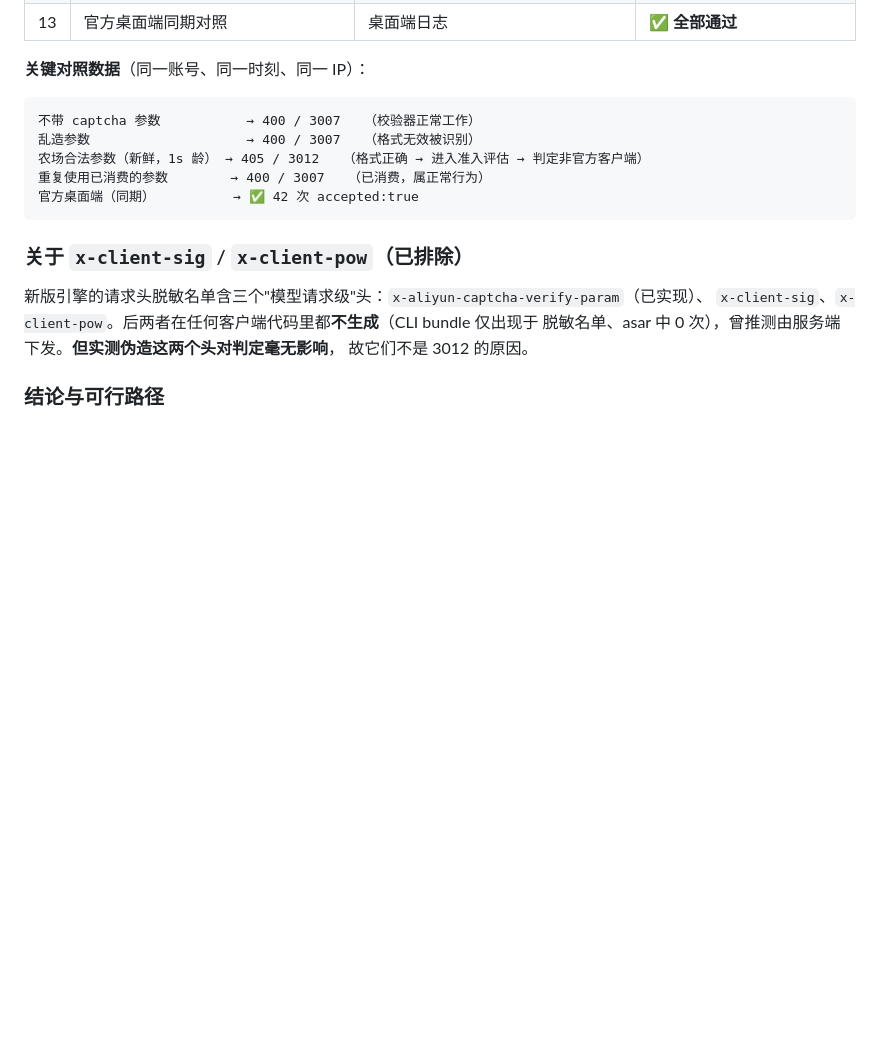
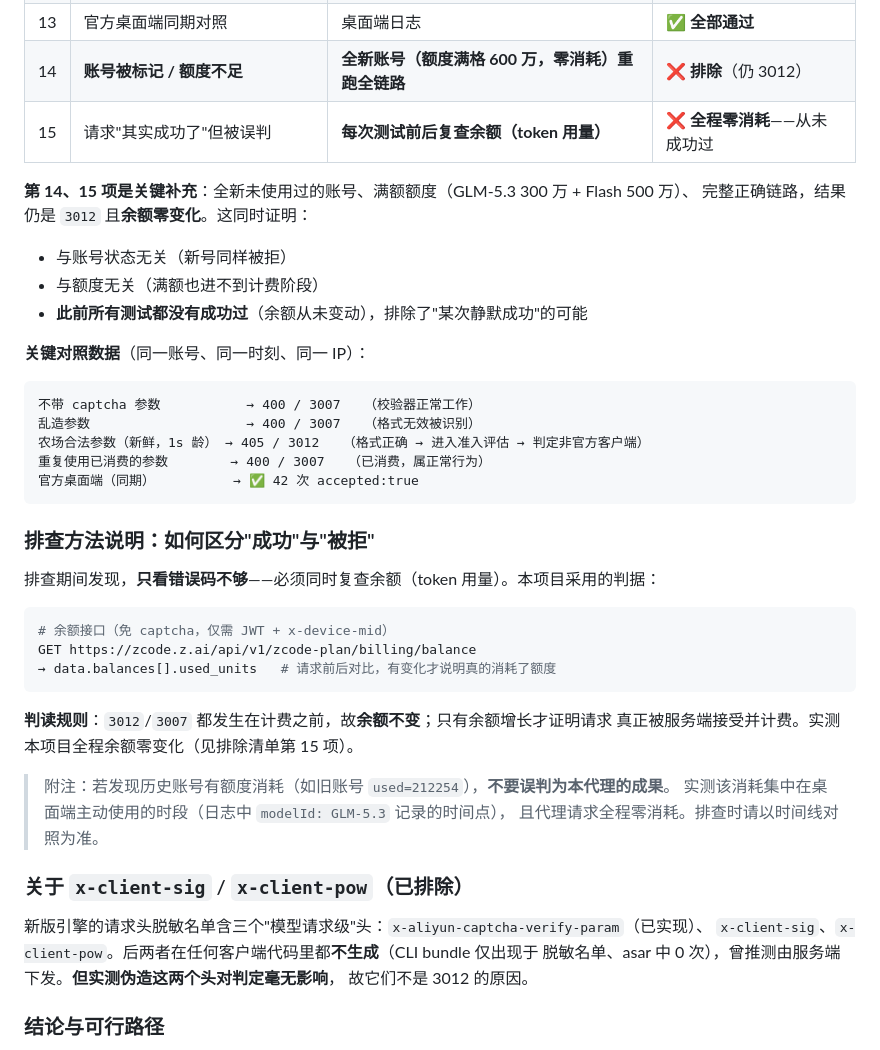
Before and after one commit to a137460387/zcode2api, a Markdown page: README.md, the part around the change. Drawn GitHub-style; blank space fills up the shorter version.

Commit message:
docs: 补第 14/15 项排除证据（全新账号零消耗实验 + 余额复查判据）

````diff
--- a/README.md
+++ b/README.md
@@ -86,6 +86,14 @@ npm run e2e     # 端到端冒烟：真实 server + 真实 Response 走通双协
 | 11 | 请求频率触发 | 间隔 15 秒低频请求 | ❌ 排除 |
 | 12 | **TLS / 连接层指纹** | **Electron 原生 Chromium 网络栈发请求** | ❌ **不成立** |
 | 13 | 官方桌面端同期对照 | 桌面端日志 | ✅ **全部通过** |
+| 14 | **账号被标记 / 额度不足** | **全新账号（额度满格 600 万，零消耗）重跑全链路** | ❌ **排除**（仍 3012） |
+| 15 | 请求"其实成功了"但被误判 | **每次测试前后复查余额（token 用量）** | ❌ **全程零消耗**——从未成功过 |
+
+**第 14、15 项是关键补充**：全新未使用过的账号、满额额度（GLM-5.3 300 万 + Flash 500 万）、
+完整正确链路，结果仍是 `3012` 且**余额零变化**。这同时证明：
+- 与账号状态无关（新号同样被拒）
+- 与额度无关（满额也进不到计费阶段）
+- **此前所有测试都没有成功过**（余额从未变动），排除了"某次静默成功"的可能
 
 **关键对照数据**（同一账号、同一时刻、同一 IP）：
 
@@ -96,6 +104,23 @@ npm run e2e     # 端到端冒烟：真实 server + 真实 Response 走通双协
 重复使用已消费的参数        → 400 / 3007   （已消费，属正常行为）
 官方桌面端（同期）          → ✅ 42 次 accepted:true
 ```
+
+### 排查方法说明：如何区分"成功"与"被拒"
+
+排查期间发现，**只看错误码不够**——必须同时复查余额（token 用量）。本项目采用的判据：
+
+```bash
+# 余额接口（免 captcha，仅需 JWT + x-device-mid）
+GET https://zcode.z.ai/api/v1/zcode-plan/billing/balance
+→ data.balances[].used_units   # 请求前后对比，有变化才说明真的消耗了额度
+```
+
+**判读规则**：`3012`/`3007` 都发生在计费之前，故**余额不变**；只有余额增长才证明请求
+真正被服务端接受并计费。实测本项目全程余额零变化（见排除清单第 15 项）。
+
+> 附注：若发现历史账号有额度消耗（如旧账号 `used=212254`），**不要误判为本代理的成果**。
+> 实测该消耗集中在桌面端主动使用的时段（日志中 `modelId: GLM-5.3` 记录的时间点），
+> 且代理请求全程零消耗。排查时请以时间线对照为准。
 
 ### 关于 `x-client-sig` / `x-client-pow`（已排除）
 
````
